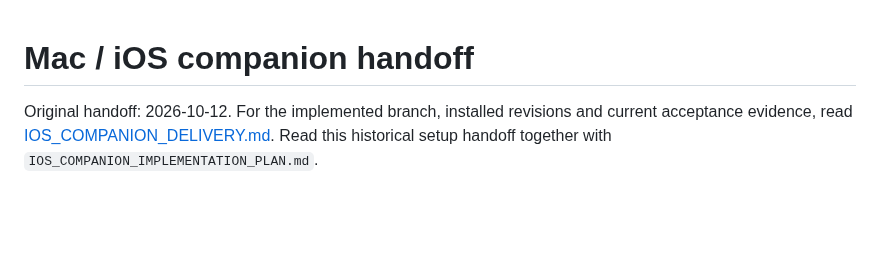
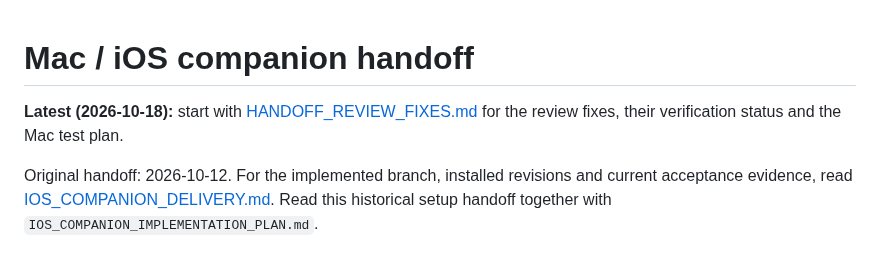
Before and after one commit to ZSWatch/ZSWatch-App, a Markdown page: HANDOFF_TO_MAC.md, the part around the change. GitHub-like rendering; blank space fills up the shorter version.

Commit message:
docs: hand off review fixes and the Mac iOS/Android test plan

```diff
--- a/HANDOFF_TO_MAC.md
+++ b/HANDOFF_TO_MAC.md
@@ -1,4 +1,7 @@
 # Mac / iOS companion handoff
+
+**Latest (2026-10-18):** start with [HANDOFF_REVIEW_FIXES.md](HANDOFF_REVIEW_FIXES.md)
+for the review fixes, their verification status and the Mac test plan.
 
 Original handoff: 2026-10-12. For the implemented branch, installed revisions and
 current acceptance evidence, read [IOS_COMPANION_DELIVERY.md](IOS_COMPANION_DELIVERY.md).
```
Also changed, not shown: HANDOFF_REVIEW_FIXES.md (added, +100 -0 lines).
